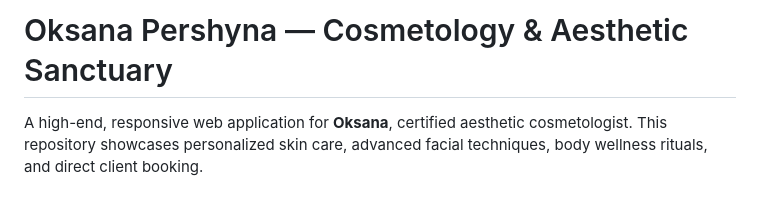
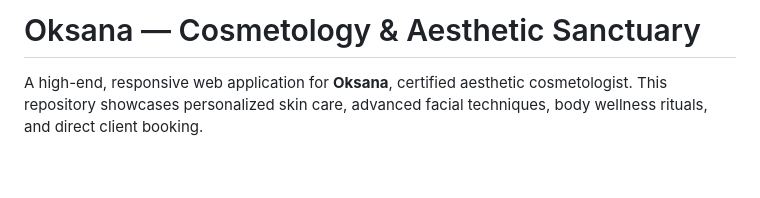
Before and after one commit to petillajorge/oksana-esteticista, a Markdown page: README.md, the part around the change. Drawn GitHub-style; blank space fills up the shorter version.

```diff
--- a/README.md
+++ b/README.md
@@ -1,4 +1,4 @@
-# Oksana Pershyna — Cosmetology & Aesthetic Sanctuary
+# Oksana — Cosmetology & Aesthetic Sanctuary
 
 A high-end, responsive web application for **Oksana**, certified aesthetic cosmetologist. This repository showcases personalized skin care, advanced facial techniques, body wellness rituals, and direct client booking.
 
```
